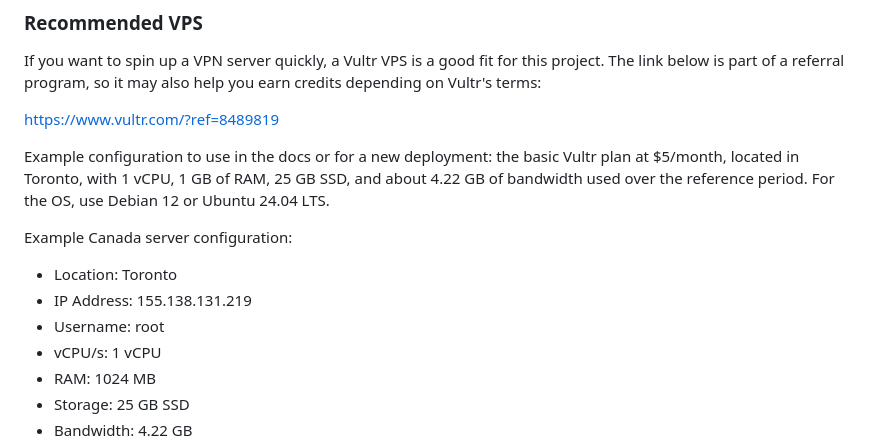
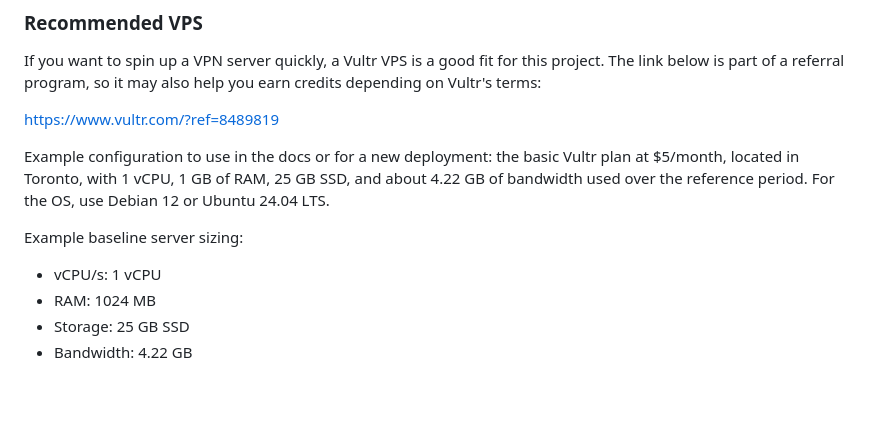
Before and after one commit to r45635/Easy-WG-Combo, a Markdown page: README.md, the part around the change. GitHub-like rendering; blank space fills up the shorter version.

Commit message:
Remove sensitive VPS example details

```diff
--- a/README.md
+++ b/README.md
@@ -45,11 +45,8 @@ https://www.vultr.com/?ref=8489819
 
 Example configuration to use in the docs or for a new deployment: the basic Vultr plan at $5/month, located in Toronto, with 1 vCPU, 1 GB of RAM, 25 GB SSD, and about 4.22 GB of bandwidth used over the reference period. For the OS, use Debian 12 or Ubuntu 24.04 LTS.
 
-Example Canada server configuration:
+Example baseline server sizing:
 
-- Location: Toronto
-- IP Address: 155.138.131.219
-- Username: root
 - vCPU/s: 1 vCPU
 - RAM: 1024 MB
 - Storage: 25 GB SSD
```
